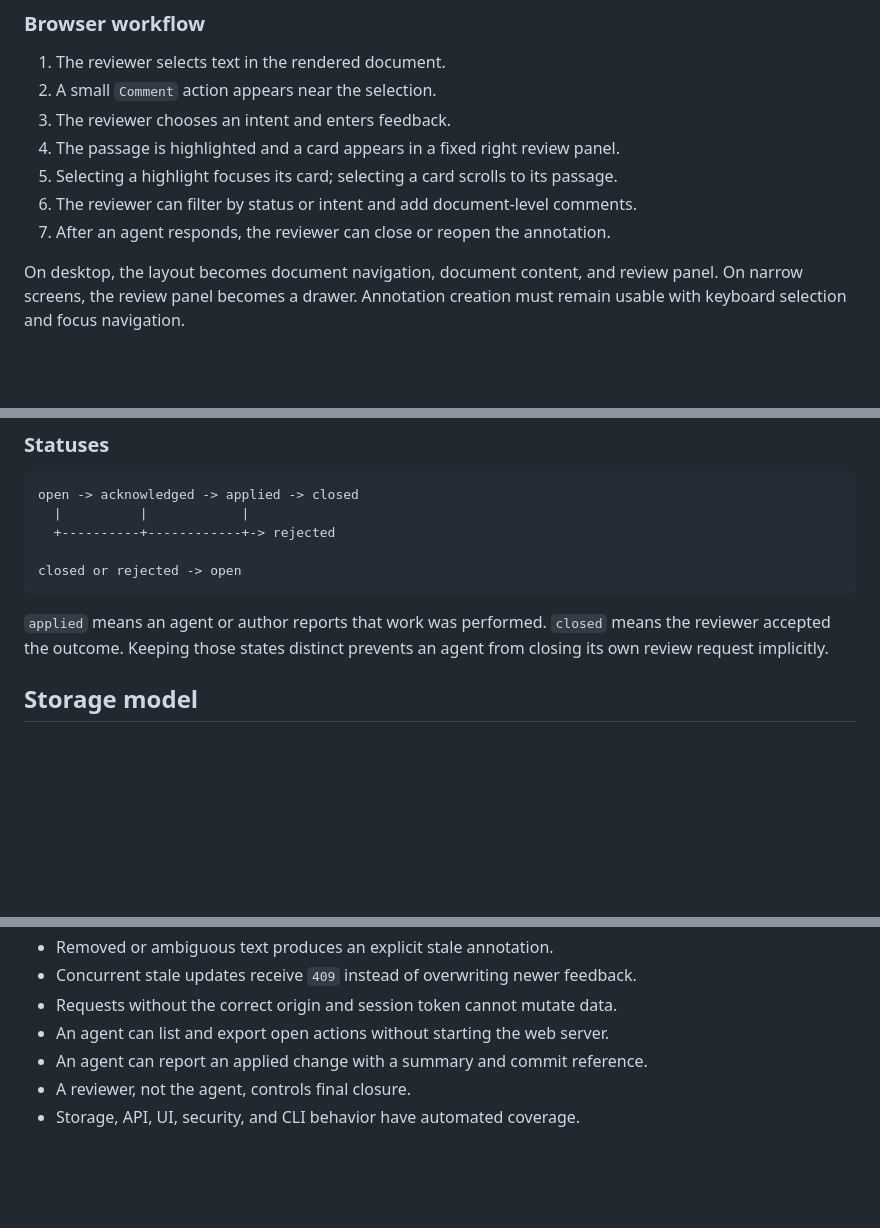
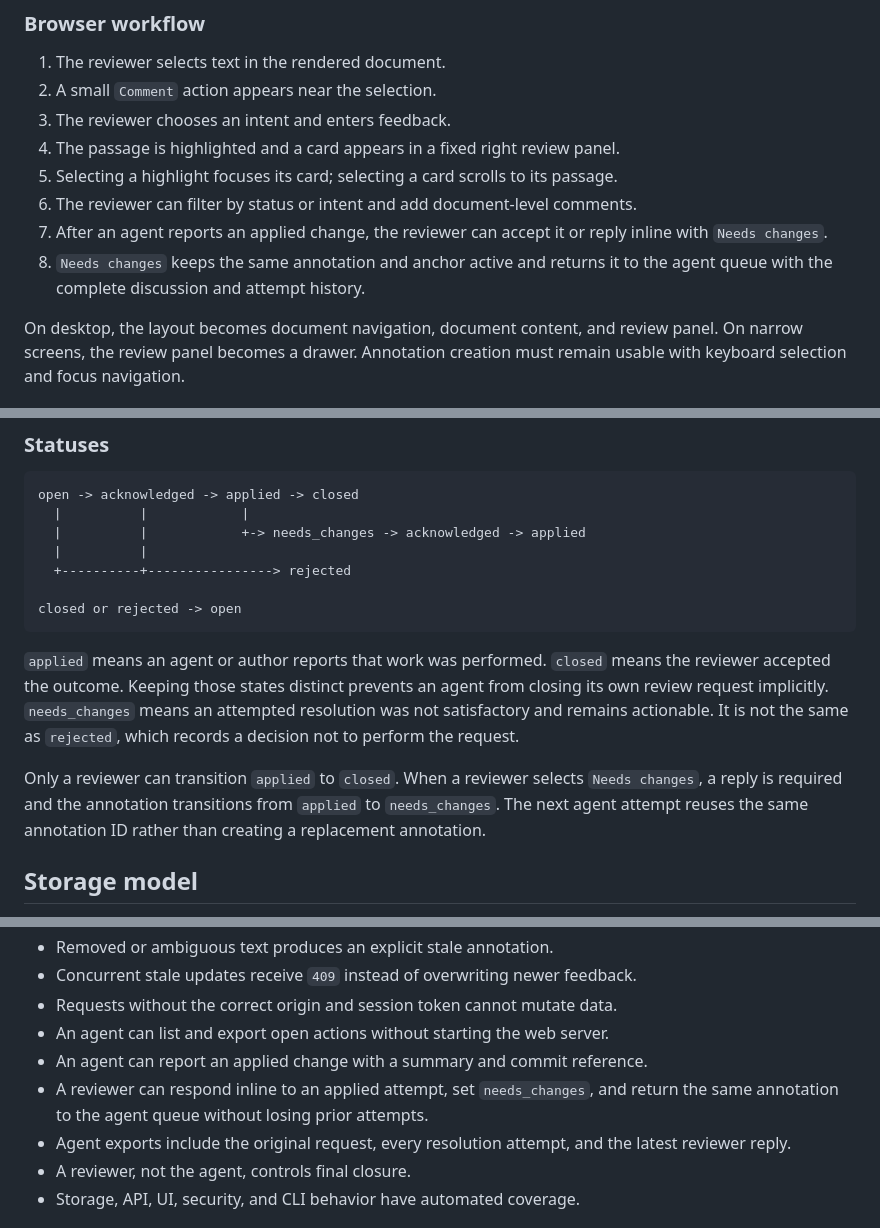
Before and after one commit to atulmirajkar/code-annotator, a Markdown page: docs/designs/annotations.md, 3 parts joined by grey strips. GitHub-like rendering; blank space fills up the shorter version.

````diff
--- a/docs/designs/annotations.md
+++ b/docs/designs/annotations.md
@@ -69,7 +71,10 @@ not expose mutation endpoints.
 5. Selecting a highlight focuses its card; selecting a card scrolls to its
    passage.
 6. The reviewer can filter by status or intent and add document-level comments.
-7. After an agent responds, the reviewer can close or reopen the annotation.
+7. After an agent reports an applied change, the reviewer can accept it or reply
+   inline with `Needs changes`.
+8. `Needs changes` keeps the same annotation and anchor active and returns it to
+   the agent queue with the complete discussion and attempt history.
 
 On desktop, the layout becomes document navigation, document content, and review
 panel. On narrow screens, the review panel becomes a drawer. Annotation creation
@@ -91,14 +96,23 @@ must remain usable with keyboard selection and focus navigation.
 ```text
 open -> acknowledged -> applied -> closed
   |          |            |
-  +----------+------------+-> rejected
+  |          |            +-> needs_changes -> acknowledged -> applied
+  |          |
+  +----------+----------------> rejected
 
 closed or rejected -> open
 ```
 
 `applied` means an agent or author reports that work was performed. `closed`
 means the reviewer accepted the outcome. Keeping those states distinct prevents
-an agent from closing its own review request implicitly.
+an agent from closing its own review request implicitly. `needs_changes` means
+an attempted resolution was not satisfactory and remains actionable. It is not
+the same as `rejected`, which records a decision not to perform the request.
+
+Only a reviewer can transition `applied` to `closed`. When a reviewer selects
+`Needs changes`, a reply is required and the annotation transitions from
+`applied` to `needs_changes`. The next agent attempt reuses the same annotation
+ID rather than creating a replacement annotation.
 
 ## Storage model
 
@@ -307,6 +349,10 @@ Each slice should be a separately reviewable commit with unit tests and a green
 - Requests without the correct origin and session token cannot mutate data.
 - An agent can list and export open actions without starting the web server.
 - An agent can report an applied change with a summary and commit reference.
+- A reviewer can respond inline to an applied attempt, set `needs_changes`, and
+  return the same annotation to the agent queue without losing prior attempts.
+- Agent exports include the original request, every resolution attempt, and the
+  latest reviewer reply.
 - A reviewer, not the agent, controls final closure.
 - Storage, API, UI, security, and CLI behavior have automated coverage.
 
````
Also changed, not shown: other parts of docs/designs/annotations.md (+44 -14 lines), project_status.md (+2 -1 lines).
